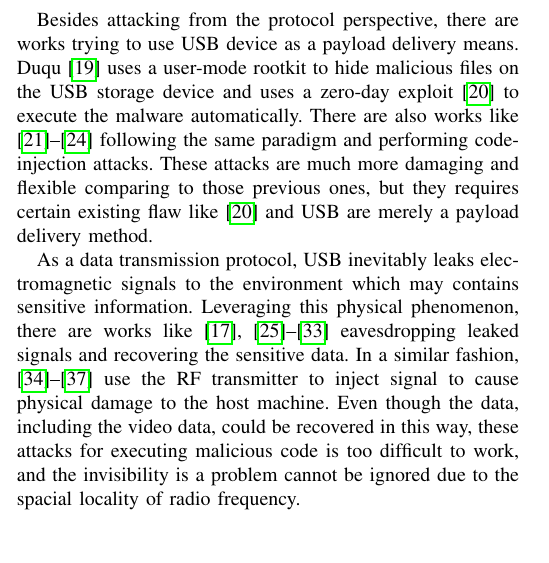
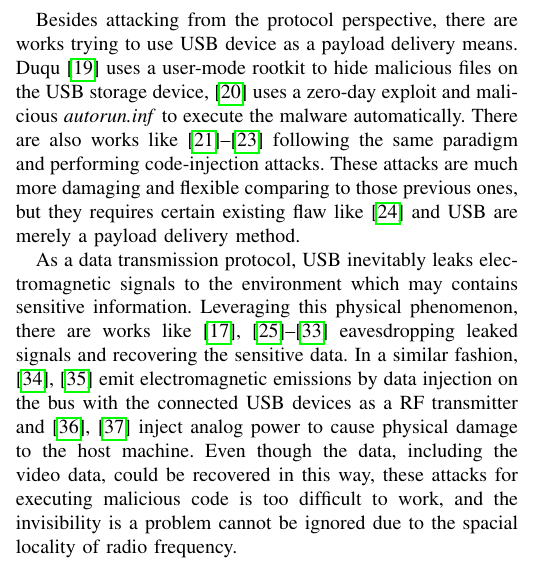
Before and after one commit to jwnhy/WOOT-BadUSB-C, a LaTeX paper (WOOT/BadUSBC.tex, which reads WOOT/Files/related_work.tex): part of one column of page 3 of 10, cut so that both start at the same text, the shorter picture padded with empty space. Compiled offline with pdfLaTeX; a missing font is replaced by an installed copy or a similar font; a LaTeX package or settings file that is missing is left out.

Commit message:
related work

```diff
--- a/WOOT/Files/related_work.tex
+++ b/WOOT/Files/related_work.tex
@@ -17,9 +17,9 @@ From the kernel perspective, its USB software stack generally expects devices to
 
 In the field of USB security, protocol masquerading is also a widely used attack scheme. Due to the lack of authentication in USB protocol, malicious devices can hide their real functionality with re-written firmware\cite{rubber,badusb, rubberducky2020, usbbypassing, iseeyou, usbdriver}. These works rewrite the firmware of a normal-looking flash drive, which allows it to pretend as other devices. When these modified drives are connected to the host, they will be recognized as keyboard or mouse. Then the attacker can execute malicious payloads as they were using the victim's devices. But due to the limitation of USB 2.0\cite{usb20} protocol, these BadUSB attacks are unable to obtain video feedback from the victim as video were not supported until USB 3.0 \cite{usb30}. Though USB 2.0 does not support video transmission, there exists a protocol called MHL(Mobile High-Definition Link) which extends the USB standard and allow video signal to be transmitted through USB interface. JFC\cite{JFC}, short for juicy filming charging is such a work which abuses this standard and exfiltrate video data from victim without permission. But in JFC, this data exfiltration is not combined with BadUSB attacks and MHL is an outdated standard, which limits its capability.
 
-Besides attacking from the protocol perspective, there are works trying to use USB device as a payload delivery means. Duqu\cite{duqu} uses a user-mode rootkit to hide malicious files on the USB storage device and uses a zero-day exploit\cite{zero-day} to execute the malware automatically. There are also works like \cite{brain, stuxnet, conficker,flame} following the same paradigm and performing code-injection attacks. These attacks are much more damaging and flexible comparing to those previous ones, but they requires certain existing flaw like \cite{zero-day} and USB are merely a payload delivery method.
+Besides attacking from the protocol perspective, there are works trying to use USB device as a payload delivery means. Duqu\cite{duqu} uses a user-mode rootkit to hide malicious files on the USB storage device, \cite{flame} uses a zero-day exploit and malicious \textit{autorun.inf} to execute the malware automatically. There are also works like \cite{brain, stuxnet, conficker} following the same paradigm and performing code-injection attacks. These attacks are much more damaging and flexible comparing to those previous ones, but they requires certain existing flaw like \cite{zero-day} and USB are merely a payload delivery method.
 
-As a data transmission protocol, USB inevitably leaks electromagnetic signals to the environment which may contains sensitive information. Leveraging this physical phenomenon, there are works like \cite{smartphone, poweremi,revealing,su2017usb, usbgpslocator, bates2014leveraging, badusbhub, usbfinger, side, usbdriver} eavesdropping leaked signals and recovering the sensitive data. In a similar fashion, \cite{usbkiller, cable, usbee, turnip} use the RF transmitter to inject signal to cause physical damage to the host machine. Even though the data, including the video data, could be recovered in this way, these attacks for executing malicious code is too difficult to work, and the invisibility is a problem cannot be ignored due to the spacial locality of radio frequency.
+As a data transmission protocol, USB inevitably leaks electromagnetic signals to the environment which may contains sensitive information. Leveraging this physical phenomenon, there are works like \cite{smartphone, poweremi,revealing,su2017usb, usbgpslocator, bates2014leveraging, badusbhub, usbfinger, side, usbdriver} eavesdropping leaked signals and recovering the sensitive data. In a similar fashion, \cite{usbee, turnip} emit electromagnetic emissions by data injection on the bus with the connected USB devices as a RF transmitter and \cite{usbkiller, cable} inject analog power to cause physical damage to the host machine. Even though the data, including the video data, could be recovered in this way, these attacks for executing malicious code is too difficult to work, and the invisibility is a problem cannot be ignored due to the spacial locality of radio frequency.
 
 Since USB 3.1 was introduced with USB Type-C in 2013, display port and HDMI connectors have been provided by USB Type-C, transferring of video data can be combined with the other attacks, like protocol masquerading,  protocol corruption and code injection. This has paved the path for our \tool.
 
```
